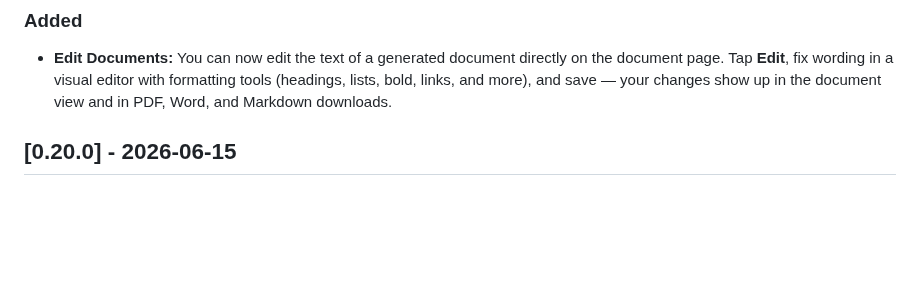
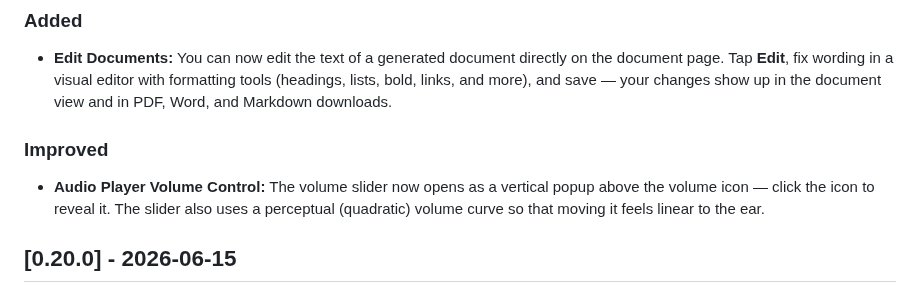
Before and after one commit to exnihiloai/nodl, a Markdown page: CHANGELOG.md, the part around the change. Rendered like a GitHub page; blank space fills up the shorter version.

Commit message:
docs: update changelog with audio player volume improvements
Co-authored-by: Cursor <cursoragent@cursor.com>

```diff
--- a/CHANGELOG.md
+++ b/CHANGELOG.md
@@ -9,6 +9,9 @@ and this project adheres to [Semantic Versioning](https://semver.org/spec/v2.0.0
 
 ### Added
 - **Edit Documents:** You can now edit the text of a generated document directly on the document page. Tap **Edit**, fix wording in a visual editor with formatting tools (headings, lists, bold, links, and more), and save — your changes show up in the document view and in PDF, Word, and Markdown downloads.
+
+### Improved
+- **Audio Player Volume Control:** The volume slider now opens as a vertical popup above the volume icon — click the icon to reveal it. The slider also uses a perceptual (quadratic) volume curve so that moving it feels linear to the ear.
 
 ## [0.20.0] - 2026-06-15
 
```
